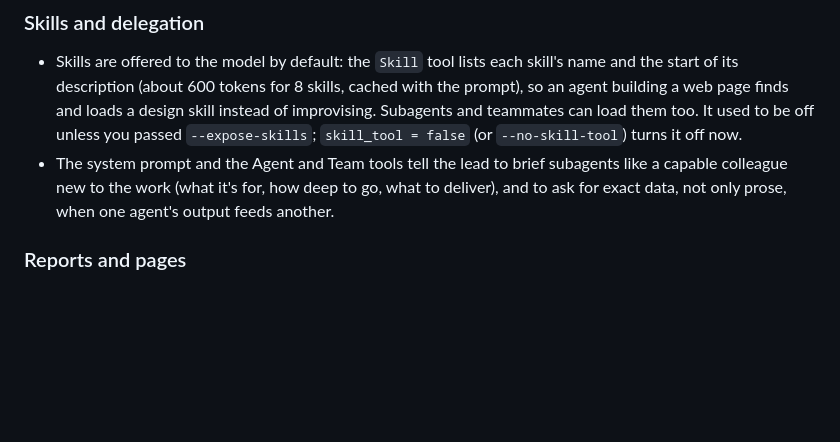
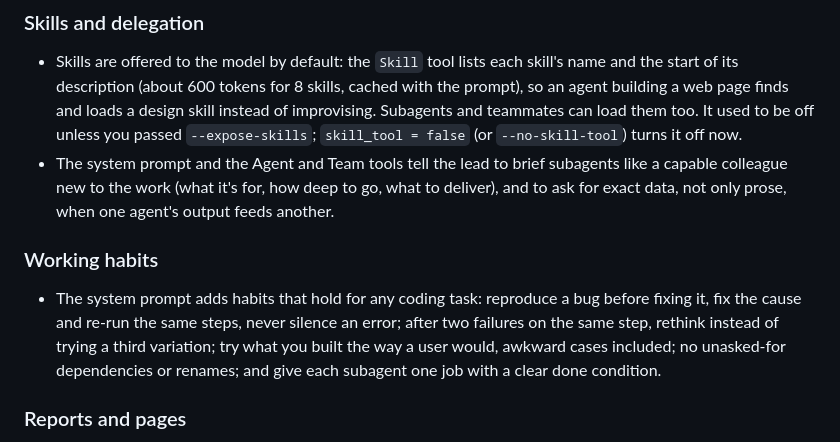
Before and after one commit to anujdutt9/tinyharness, a Markdown page: CHANGELOG.md, the part around the change. GitHub-like rendering; blank space fills up the shorter version.

```diff
--- a/CHANGELOG.md
+++ b/CHANGELOG.md
@@ -182,6 +182,13 @@ First release.
 - The system prompt and the Agent and Team tools tell the lead to brief subagents like a
   capable colleague new to the work (what it's for, how deep to go, what to deliver),
   and to ask for exact data, not only prose, when one agent's output feeds another.
+
+### Working habits
+- The system prompt adds habits that hold for any coding task: reproduce a bug before
+  fixing it, fix the cause and re-run the same steps, never silence an error; after two
+  failures on the same step, rethink instead of trying a third variation; try what you
+  built the way a user would, awkward cases included; no unasked-for dependencies or
+  renames; and give each subagent one job with a clear done condition.
 
 ### Reports and pages
 - A page written with `<script src="chart.umd.min.js">` gets the bundled Chart.js
```
Also changed, not shown: tinyharness/prompts/system.md (+12 -3 lines).
